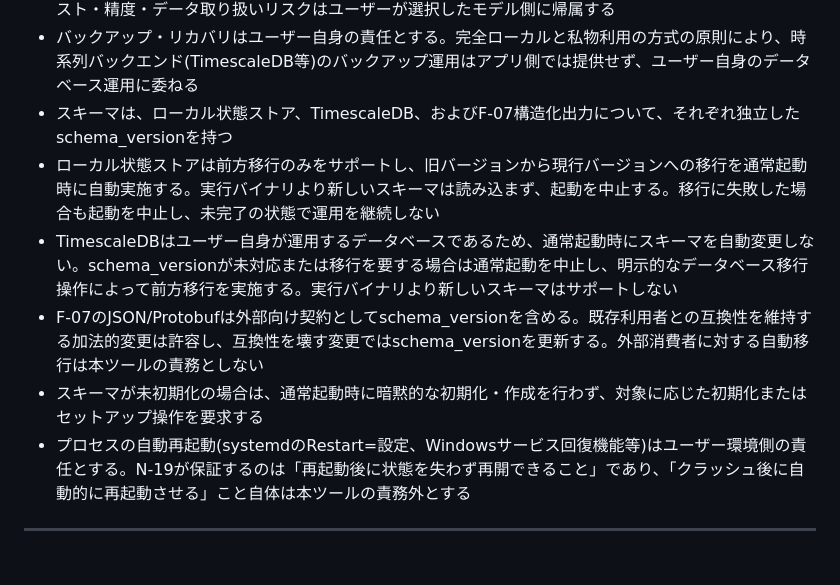
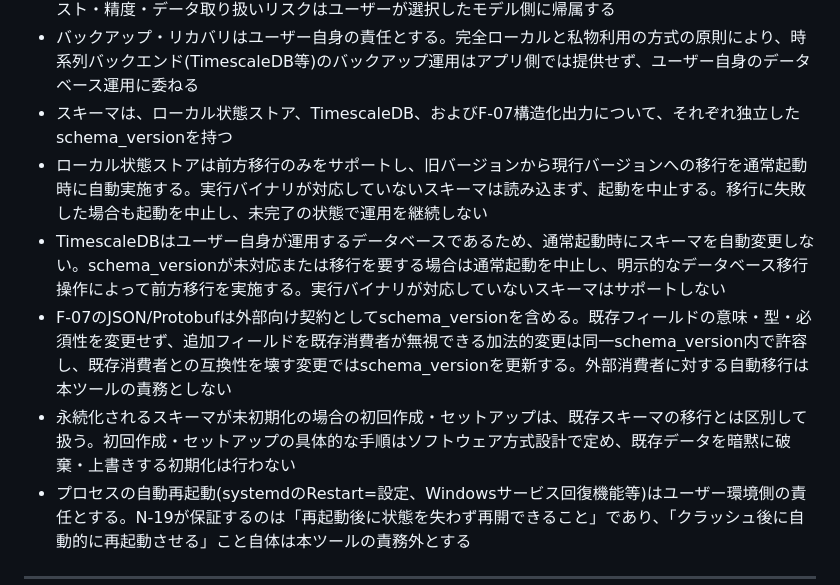
Before and after one commit to Haruyuzuriha/Myaku, a Markdown page: docs/docs/要件定義書.md, the part around the change. GitHub-like rendering; blank space fills up the shorter version.

Commit message:
Fix inconsistency issues

```diff
--- a/docs/docs/要件定義書.md
+++ b/docs/docs/要件定義書.md
@@ -155,10 +155,10 @@
 - AI機能を実装する場合は私物利用の方式とし、アプリの役割はコンテキスト組み立てのみに限定する。コスト・精度・データ取り扱いリスクはユーザーが選択したモデル側に帰属する
 - バックアップ・リカバリはユーザー自身の責任とする。完全ローカルと私物利用の方式の原則により、時系列バックエンド(TimescaleDB等)のバックアップ運用はアプリ側では提供せず、ユーザー自身のデータベース運用に委ねる
 - スキーマは、ローカル状態ストア、TimescaleDB、およびF-07構造化出力について、それぞれ独立したschema_versionを持つ
-- ローカル状態ストアは前方移行のみをサポートし、旧バージョンから現行バージョンへの移行を通常起動時に自動実施する。実行バイナリより新しいスキーマは読み込まず、起動を中止する。移行に失敗した場合も起動を中止し、未完了の状態で運用を継続しない
-- TimescaleDBはユーザー自身が運用するデータベースであるため、通常起動時にスキーマを自動変更しない。schema_versionが未対応または移行を要する場合は通常起動を中止し、明示的なデータベース移行操作によって前方移行を実施する。実行バイナリより新しいスキーマはサポートしない
-- F-07のJSON/Protobufは外部向け契約としてschema_versionを含める。既存利用者との互換性を維持する加法的変更は許容し、互換性を壊す変更ではschema_versionを更新する。外部消費者に対する自動移行は本ツールの責務としない
-- スキーマが未初期化の場合は、通常起動時に暗黙的な初期化・作成を行わず、対象に応じた初期化またはセットアップ操作を要求する
+- ローカル状態ストアは前方移行のみをサポートし、旧バージョンから現行バージョンへの移行を通常起動時に自動実施する。実行バイナリが対応していないスキーマは読み込まず、起動を中止する。移行に失敗した場合も起動を中止し、未完了の状態で運用を継続しない
+- TimescaleDBはユーザー自身が運用するデータベースであるため、通常起動時にスキーマを自動変更しない。schema_versionが未対応または移行を要する場合は通常起動を中止し、明示的なデータベース移行操作によって前方移行を実施する。実行バイナリが対応していないスキーマはサポートしない
+- F-07のJSON/Protobufは外部向け契約としてschema_versionを含める。既存フィールドの意味・型・必須性を変更せず、追加フィールドを既存消費者が無視できる加法的変更は同一schema_version内で許容し、既存消費者との互換性を壊す変更ではschema_versionを更新する。外部消費者に対する自動移行は本ツールの責務としない
+- 永続化されるスキーマが未初期化の場合の初回作成・セットアップは、既存スキーマの移行とは区別して扱う。初回作成・セットアップの具体的な手順はソフトウェア方式設計で定め、既存データを暗黙に破棄・上書きする初期化は行わない
 - プロセスの自動再起動(systemdのRestart=設定、Windowsサービス回復機能等)はユーザー環境側の責任とする。N-19が保証するのは「再起動後に状態を失わず再開できること」であり、「クラッシュ後に自動的に再起動させる」こと自体は本ツールの責務外とする
 
 ---
```
Also changed, not shown: 1 other file.
